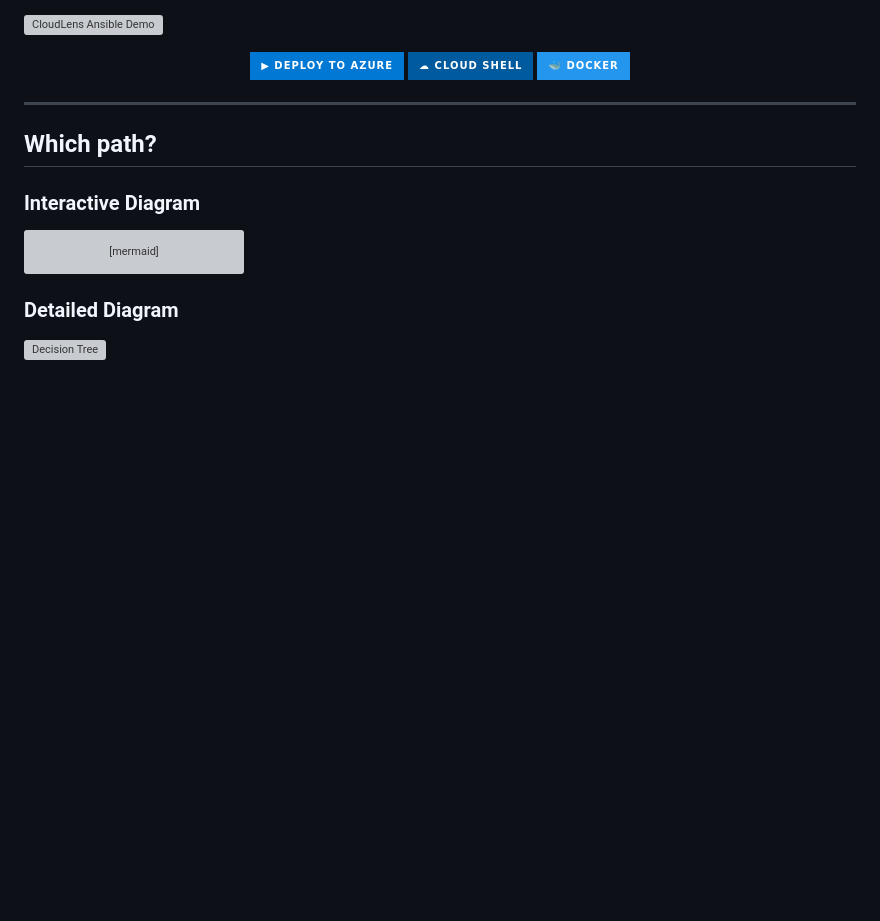
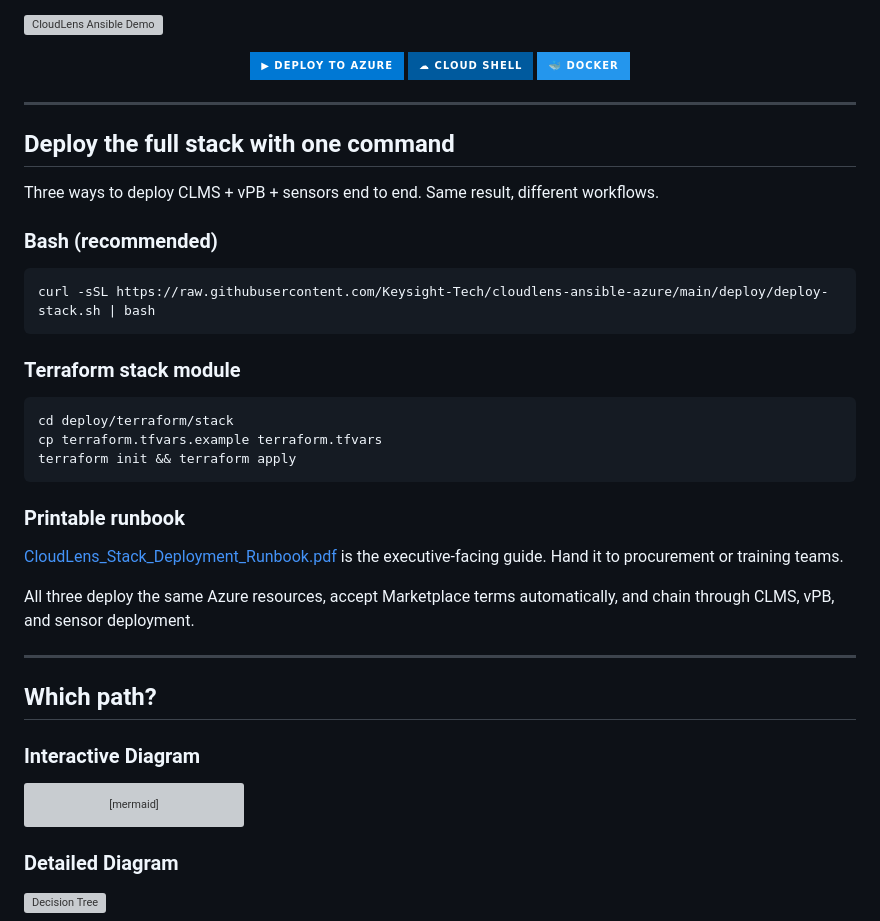
Before and after one commit to Keysight-Tech/cloudlens-ansible-azure, a Markdown page: README.md, the part around the change. GitHub-like rendering; badges without logos; blank space fills up the shorter version; grey boxes are pictures that could not be loaded.

Commit message:
docs: add 'Deploy full stack' section to README
Mirrors the new landing-page section: Bash one-liner, Terraform stack
module, and a link to the printable PDF runbook, placed right after
the hero badges and before the 'Which path?' decision tree.

````diff
--- a/README.md
+++ b/README.md
@@ -16,6 +16,32 @@
   <a href="https://shell.azure.com"><img src="https://img.shields.io/badge/☁_Cloud_Shell-005A9E?style=for-the-badge&logo=azure-pipelines&logoColor=white" alt="Cloud Shell"/></a>
   <a href="https://github.com/Keysight-Tech/cloudlens-ansible-azure/pkgs/container/cloudlens-ansible-azure"><img src="https://img.shields.io/badge/🐳_Docker-2496ED?style=for-the-badge&logo=docker&logoColor=white" alt="Docker"/></a>
 </p>
+
+---
+
+## Deploy the full stack with one command
+
+Three ways to deploy CLMS + vPB + sensors end to end. Same result, different workflows.
+
+### Bash (recommended)
+
+```bash
+curl -sSL https://raw.githubusercontent.com/Keysight-Tech/cloudlens-ansible-azure/main/deploy/deploy-stack.sh | bash
+```
+
+### Terraform stack module
+
+```bash
+cd deploy/terraform/stack
+cp terraform.tfvars.example terraform.tfvars
+terraform init && terraform apply
+```
+
+### Printable runbook
+
+[CloudLens_Stack_Deployment_Runbook.pdf](docs/CloudLens_Stack_Deployment_Runbook.pdf) is the executive-facing guide. Hand it to procurement or training teams.
+
+All three deploy the same Azure resources, accept Marketplace terms automatically, and chain through CLMS, vPB, and sensor deployment.
 
 ---
 
````
